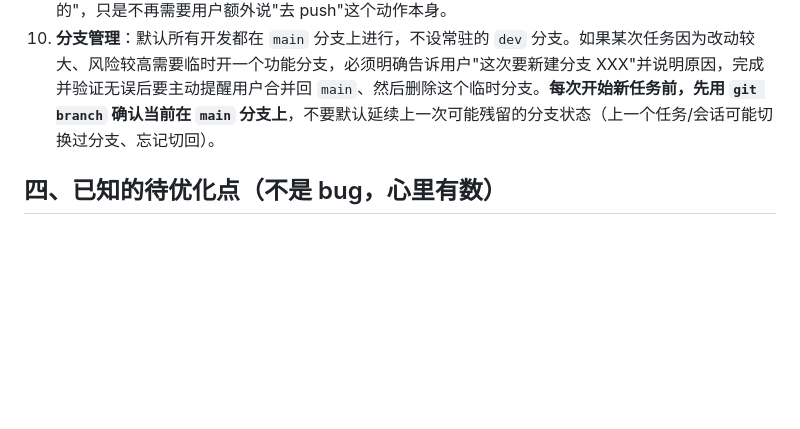
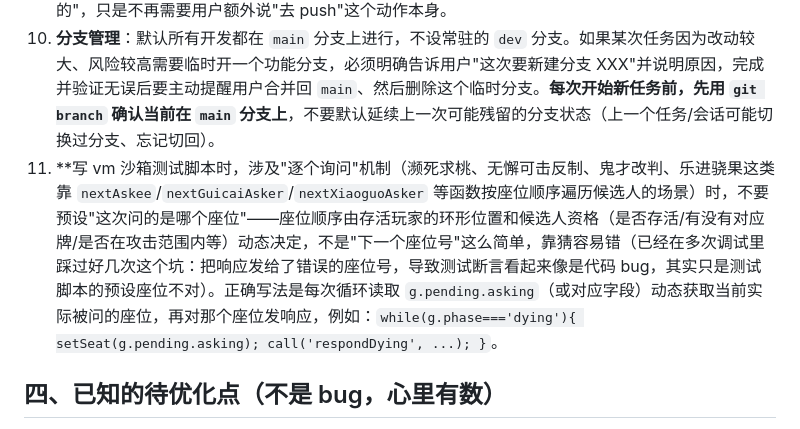
Before and after one commit to zjc-taikutu/my-sanguosha, a Markdown page: CLAUDE.md, the part around the change. Drawn GitHub-style; blank space fills up the shorter version.

Commit message:
CLAUDE.md：新增测试注意事项，逐个询问机制的测试不要预设座位号
记录一个反复踩到的坑：写 vm 沙箱测试脚本验证濒死求桃/无懈可击反制/鬼才改判/
乐进骁果这类"逐个询问"机制时，不要预设"这次问的是哪个座位"——座位顺序由
存活玩家环形位置+候选人资格动态决定，靠猜容易把响应发给错误座位，导致测试
断言看起来像代码 bug，其实是测试脚本本身的问题。正确写法是每次循环动态读取
g.pending.asking 再对那个座位发响应。

Co-Authored-By: Claude Sonnet 5 <noreply@anthropic.com>

```diff
--- a/CLAUDE.md
+++ b/CLAUDE.md
@@ -95,6 +95,7 @@
 8. **隐藏信息**：手牌、是否持有某张牌（如无懈可击）等是隐藏信息，UI 和日志都不要泄露谁有什么牌。
 9. **改动测试通过后，直接执行 `git add`/`commit`/`push`，不用等待用户确认**——commit message 写清楚这次改了什么。若改动较大或有把握不足，可以先说明测试结果，但仍应完成 push，不要把"是否 push"当成需要用户额外确认的步骤。**例外**：如果改动本身还没经过测试确认（刚写完代码、还没验证过），不要着急 push，应先让用户确认测试没问题，再 push——push 的前提仍是"确认改动是对的"，只是不再需要用户额外说"去 push"这个动作本身。
 10. **分支管理**：默认所有开发都在 `main` 分支上进行，不设常驻的 `dev` 分支。如果某次任务因为改动较大、风险较高需要临时开一个功能分支，必须明确告诉用户"这次要新建分支 XXX"并说明原因，完成并验证无误后要主动提醒用户合并回 `main`、然后删除这个临时分支。**每次开始新任务前，先用 `git branch` 确认当前在 `main` 分支上**，不要默认延续上一次可能残留的分支状态（上一个任务/会话可能切换过分支、忘记切回）。
+11. **写 vm 沙箱测试脚本时，涉及"逐个询问"机制（濒死求桃、无懈可击反制、鬼才改判、乐进骁果这类靠 `nextAskee`/`nextGuicaiAsker`/`nextXiaoguoAsker` 等函数按座位顺序遍历候选人的场景）时，不要预设"这次问的是哪个座位"——座位顺序由存活玩家的环形位置和候选人资格（是否存活/有没有对应牌/是否在攻击范围内等）动态决定，不是"下一个座位号"这么简单，靠猜容易错（已经在多次调试里踩过好几次这个坑：把响应发给了错误的座位号，导致测试断言看起来像是代码 bug，其实只是测试脚本的预设座位不对）。正确写法是每次循环读取 `g.pending.asking`（或对应字段）动态获取当前实际被问的座位，再对那个座位发响应，例如：`while(g.phase==='dying'){ setSeat(g.pending.asking); call('respondDying', ...); }`。
 
 ## 四、已知的待优化点（不是 bug，心里有数）
 
```
